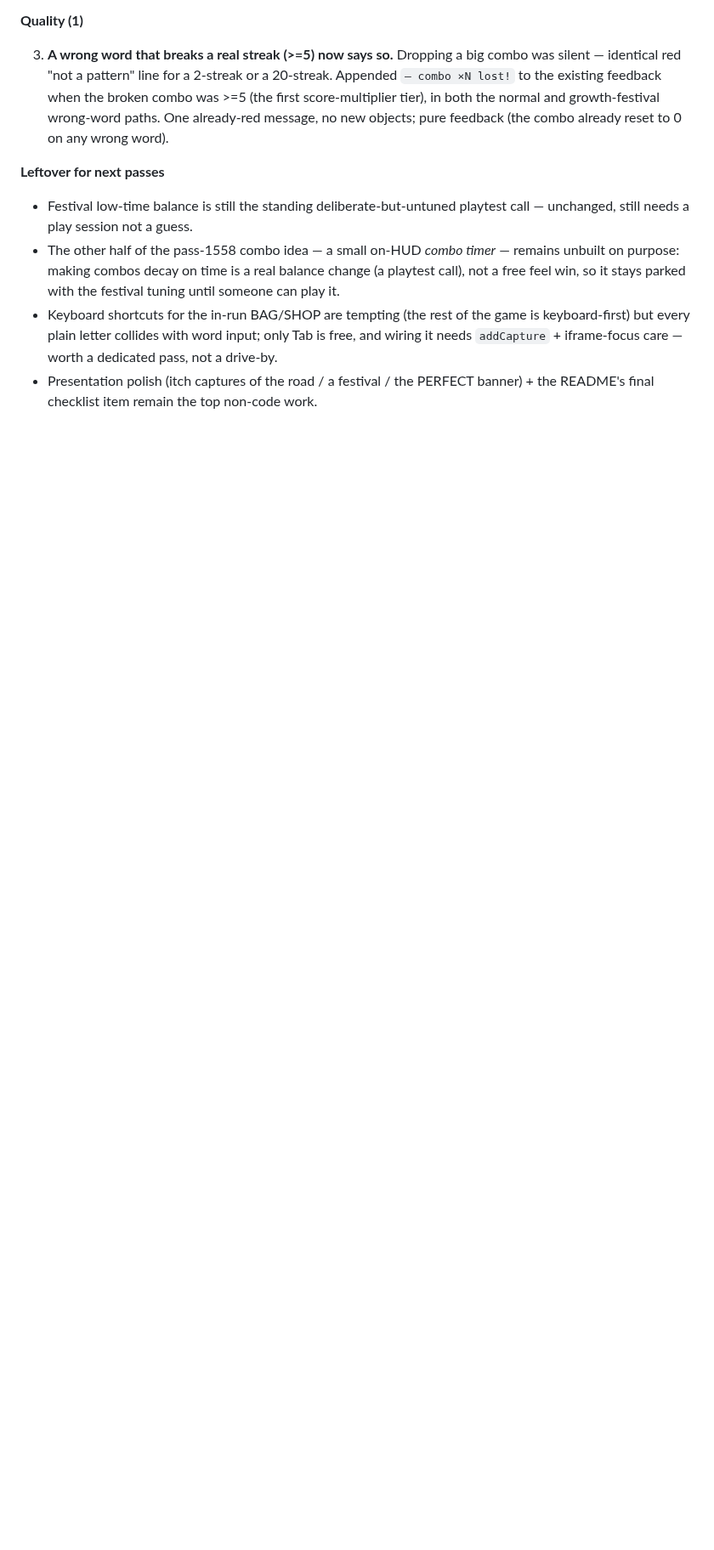
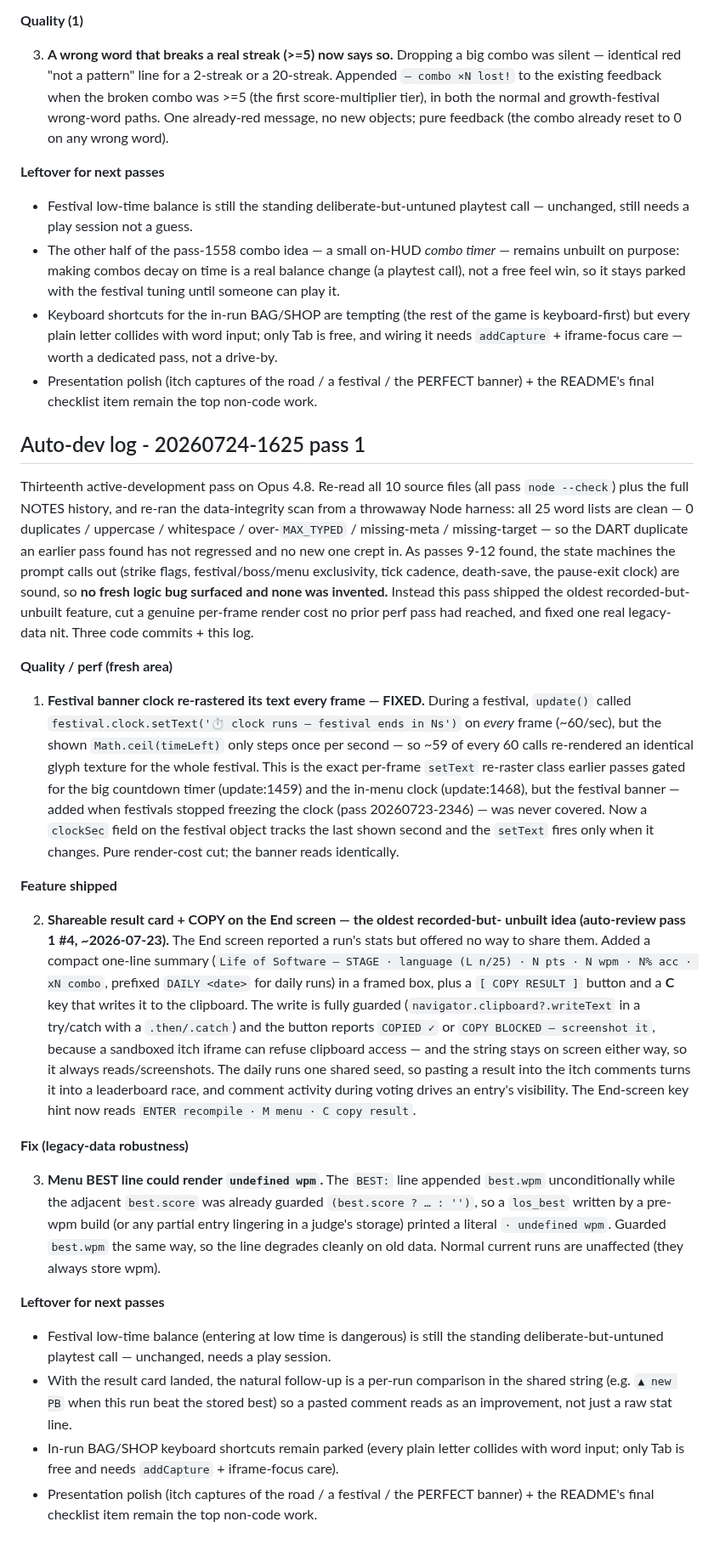
Before and after one commit to RaidenTechnology/life-of-software, a Markdown page: NOTES.md, the part around the change. Shown at 85% size. Drawn GitHub-style; blank space fills up the shorter version.

Commit message:
NOTES: auto-dev log for pass 20260724-1625 pass 1 (festival-clock perf + shareable result card + menu wpm guard)
Co-Authored-By: Claude <noreply@anthropic.com>

```diff
--- a/NOTES.md
+++ b/NOTES.md
@@ -1161,3 +1161,69 @@ this log, all one theme (the combo readout + the pause-exit path).
   dedicated pass, not a drive-by.
 - Presentation polish (itch captures of the road / a festival / the PERFECT
   banner) + the README's final checklist item remain the top non-code work.
+
+## Auto-dev log - 20260724-1625 pass 1
+
+Thirteenth active-development pass on Opus 4.8. Re-read all 10 source files (all
+pass `node --check`) plus the full NOTES history, and re-ran the data-integrity
+scan from a throwaway Node harness: all 25 word lists are clean — 0 duplicates /
+uppercase / whitespace / over-`MAX_TYPED` / missing-meta / missing-target — so
+the DART duplicate an earlier pass found has not regressed and no new one crept
+in. As passes 9-12 found, the state machines the prompt calls out (strike flags,
+festival/boss/menu exclusivity, tick cadence, death-save, the pause-exit clock)
+are sound, so **no fresh logic bug surfaced and none was invented.** Instead this
+pass shipped the oldest recorded-but-unbuilt feature, cut a genuine per-frame
+render cost no prior perf pass had reached, and fixed one real legacy-data nit.
+Three code commits + this log.
+
+**Quality / perf (fresh area)**
+
+1. **Festival banner clock re-rastered its text every frame — FIXED.** During a
+   festival, `update()` called `festival.clock.setText('⏱ clock runs — festival
+   ends in Ns')` on *every* frame (~60/sec), but the shown `Math.ceil(timeLeft)`
+   only steps once per second — so ~59 of every 60 calls re-rendered an identical
+   glyph texture for the whole festival. This is the exact per-frame `setText`
+   re-raster class earlier passes gated for the big countdown timer (update:1459)
+   and the in-menu clock (update:1468), but the festival banner — added when
+   festivals stopped freezing the clock (pass 20260723-2346) — was never covered.
+   Now a `clockSec` field on the festival object tracks the last shown second and
+   the `setText` fires only when it changes. Pure render-cost cut; the banner
+   reads identically.
+
+**Feature shipped**
+
+2. **Shareable result card + COPY on the End screen — the oldest recorded-but-
+   unbuilt idea (auto-review pass 1 #4, ~2026-07-23).** The End screen reported a
+   run's stats but offered no way to share them. Added a compact one-line summary
+   (`Life of Software — STAGE · language (L n/25) · N pts · N wpm · N% acc · xN
+   combo`, prefixed `DAILY <date>` for daily runs) in a framed box, plus a
+   `[ COPY RESULT ]` button and a **C** key that writes it to the clipboard. The
+   write is fully guarded (`navigator.clipboard?.writeText` in a try/catch with a
+   `.then/.catch`) and the button reports `COPIED ✓` or `COPY BLOCKED — screenshot
+   it`, because a sandboxed itch iframe can refuse clipboard access — and the
+   string stays on screen either way, so it always reads/screenshots. The daily
+   runs one shared seed, so pasting a result into the itch comments turns it into
+   a leaderboard race, and comment activity during voting drives an entry's
+   visibility. The End-screen key hint now reads `ENTER recompile · M menu · C
+   copy result`.
+
+**Fix (legacy-data robustness)**
+
+3. **Menu BEST line could render `undefined wpm`.** The `BEST:` line appended
+   `best.wpm` unconditionally while the adjacent `best.score` was already guarded
+   `(best.score ? … : '')`, so a `los_best` written by a pre-wpm build (or any
+   partial entry lingering in a judge's storage) printed a literal
+   `· undefined wpm`. Guarded `best.wpm` the same way, so the line degrades
+   cleanly on old data. Normal current runs are unaffected (they always store wpm).
+
+**Leftover for next passes**
+
+- Festival low-time balance (entering at low time is dangerous) is still the
+  standing deliberate-but-untuned playtest call — unchanged, needs a play session.
+- With the result card landed, the natural follow-up is a per-run comparison in
+  the shared string (e.g. `▲ new PB` when this run beat the stored best) so a
+  pasted comment reads as an improvement, not just a raw stat line.
+- In-run BAG/SHOP keyboard shortcuts remain parked (every plain letter collides
+  with word input; only Tab is free and needs `addCapture` + iframe-focus care).
+- Presentation polish (itch captures of the road / a festival / the PERFECT
+  banner) + the README's final checklist item remain the top non-code work.
```
